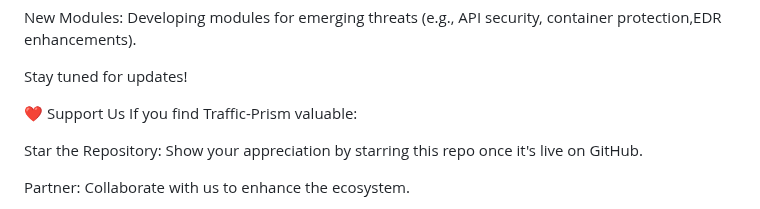
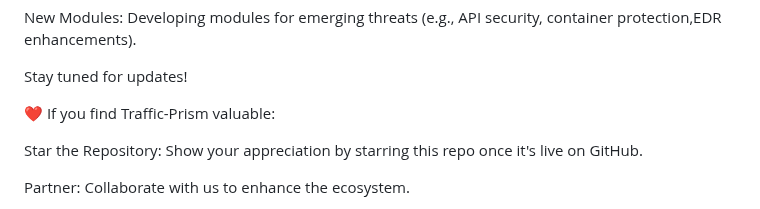
Before and after one commit to RahulModak74/Bayesian-Traffic-Prism, a Markdown page: README.md, the part around the change. Rendered like a GitHub page.

```diff
--- a/README.md
+++ b/README.md
@@ -125,8 +125,7 @@ New Modules: Developing modules for emerging threats (e.g., API security, contai
 
 Stay tuned for updates!
 
-❤️ Support Us
-If you find Traffic-Prism valuable:
+❤️ If you find Traffic-Prism valuable:
 
 Star the Repository: Show your appreciation by starring this repo once it's live on GitHub.
 
```
